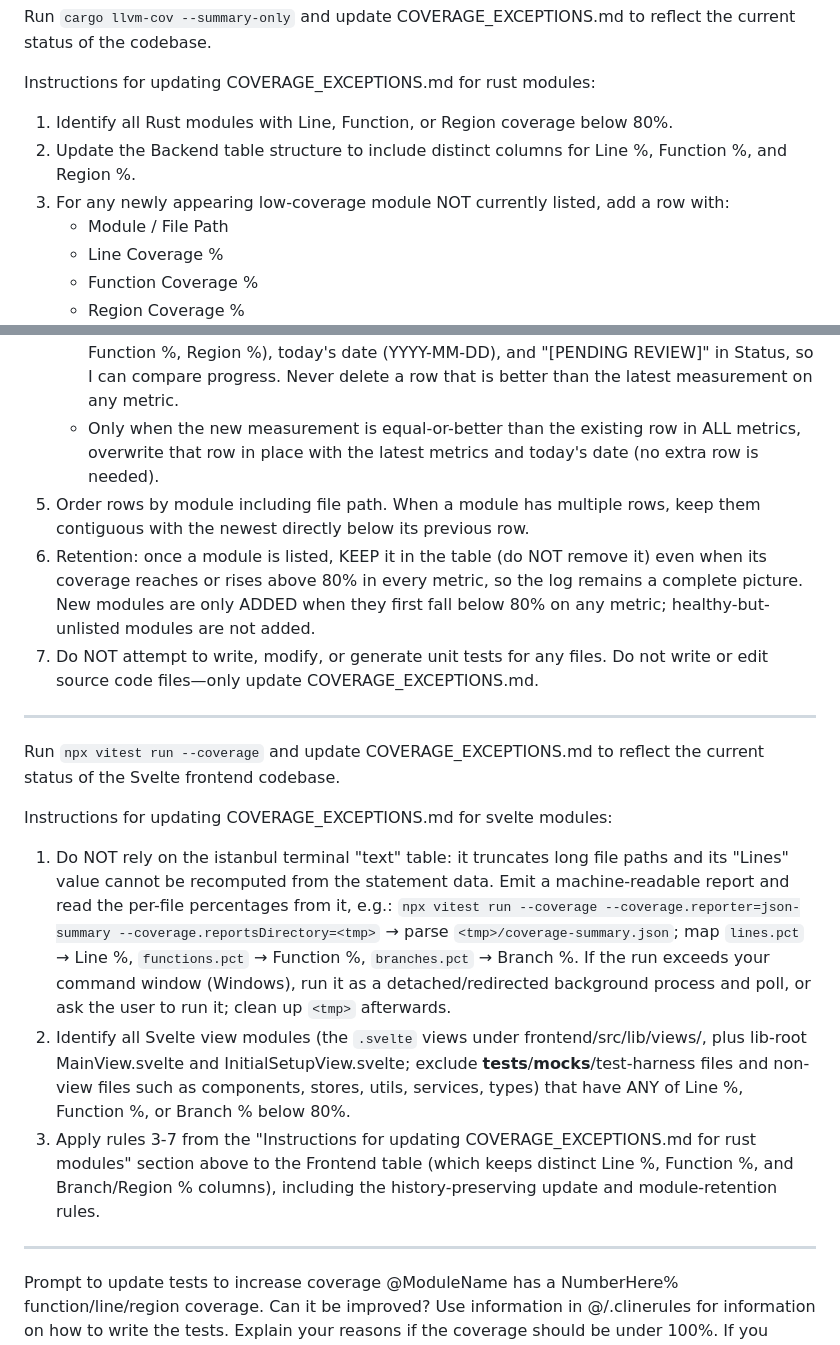
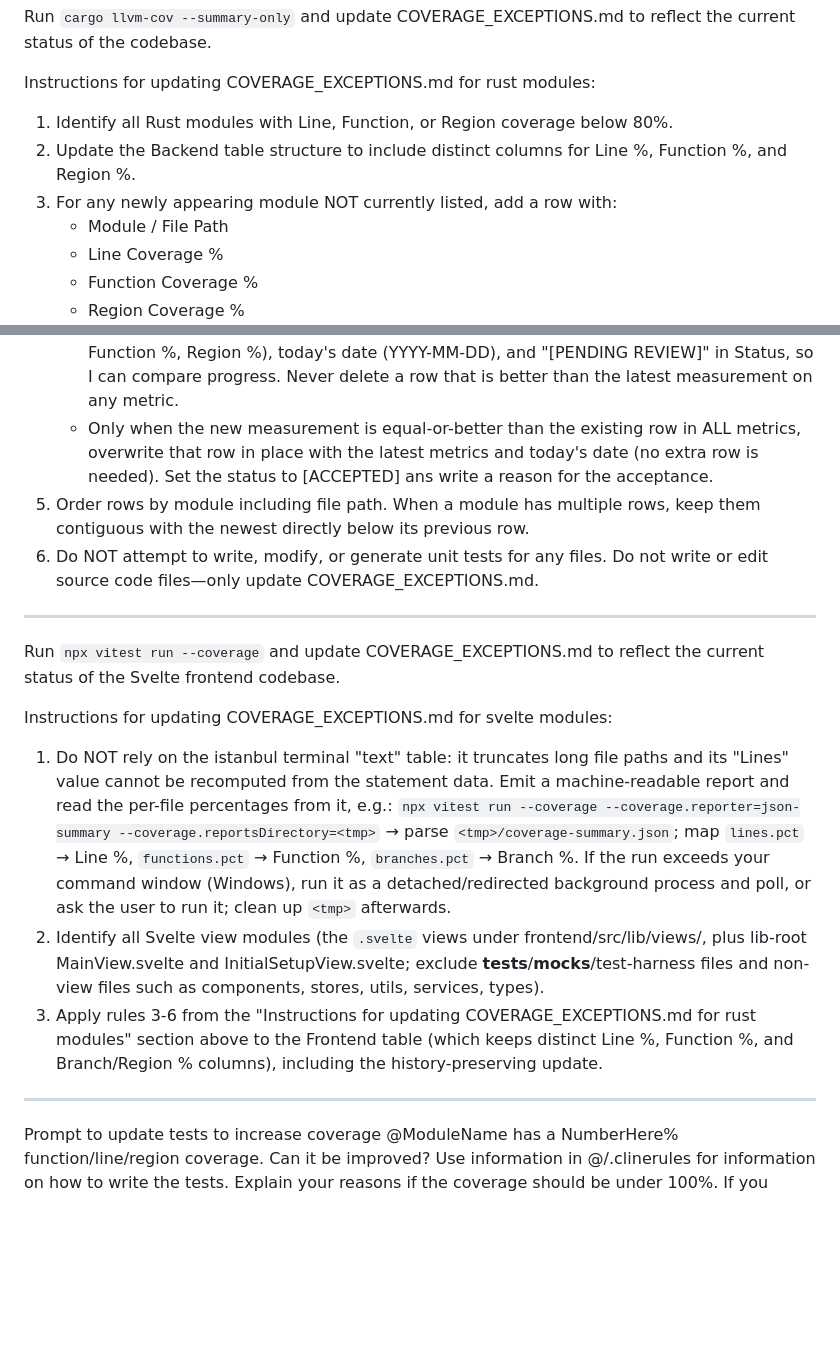
Before and after one commit to JulieStenning/Rust-Embroidery-Catalogue, a Markdown page: docs/Help for Developers/Coverage Report Update Prompts.md, 2 parts joined by grey strips. Drawn GitHub-style; blank space fills up the shorter version.

Commit message:
Updated to list all modules.

```diff
--- a/docs/Help for Developers/Coverage Report Update Prompts.md
+++ b/docs/Help for Developers/Coverage Report Update Prompts.md
@@ -1,9 +1,10 @@
 Run `cargo llvm-cov --summary-only` and update COVERAGE_EXCEPTIONS.md to reflect the current status of the codebase.
 
 Instructions for updating COVERAGE_EXCEPTIONS.md for rust modules:
+
 1. Identify all Rust modules with Line, Function, or Region coverage below 80%.
 2. Update the Backend table structure to include distinct columns for Line %, Function %, and Region %.
-3. For any newly appearing low-coverage module NOT currently listed, add a row with:
+3. For any newly appearing module NOT currently listed, add a row with:
    - Module / File Path
    - Line Coverage %
    - Function Coverage %
@@ -13,20 +14,22 @@ Instructions for updating COVERAGE_EXCEPTIONS.md for rust modules:
 4. For modules already listed, use HISTORY-PRESERVING updates:
    - Compare the new measurement against the module's existing row(s).
    - If an existing (historical) row is better than the new measurement in ANY one metric, KEEP that better row and INSERT a new row directly below it with the latest metrics (Line %, Function %, Region %), today's date (YYYY-MM-DD), and "[PENDING REVIEW]" in Status, so I can compare progress. Never delete a row that is better than the latest measurement on any metric.
-   - Only when the new measurement is equal-or-better than the existing row in ALL metrics, overwrite that row in place with the latest metrics and today's date (no extra row is needed).
+   - Only when the new measurement is equal-or-better than the existing row in ALL metrics, overwrite that row in place with the latest metrics and today's date (no extra row is needed). Set the status to [ACCEPTED] ans write a reason for the acceptance.
 5. Order rows by module including file path. When a module has multiple rows, keep them contiguous with the newest directly below its previous row.
-6. Retention: once a module is listed, KEEP it in the table (do NOT remove it) even when its coverage reaches or rises above 80% in every metric, so the log remains a complete picture. New modules are only ADDED when they first fall below 80% on any metric; healthy-but-unlisted modules are not added.
-7. Do NOT attempt to write, modify, or generate unit tests for any files. Do not write or edit source code files—only update COVERAGE_EXCEPTIONS.md.
+6. Do NOT attempt to write, modify, or generate unit tests for any files. Do not write or edit source code files—only update COVERAGE_EXCEPTIONS.md.
 
--------
+---
+
 Run `npx vitest run --coverage` and update COVERAGE_EXCEPTIONS.md to reflect the current status of the Svelte frontend codebase.
 
 Instructions for updating COVERAGE_EXCEPTIONS.md for svelte modules:
+
 1. Do NOT rely on the istanbul terminal "text" table: it truncates long file paths and its "Lines" value cannot be recomputed from the statement data. Emit a machine-readable report and read the per-file percentages from it, e.g.:
    `npx vitest run --coverage --coverage.reporter=json-summary --coverage.reportsDirectory=<tmp>` → parse `<tmp>/coverage-summary.json`; map `lines.pct` → Line %, `functions.pct` → Function %, `branches.pct` → Branch %. If the run exceeds your command window (Windows), run it as a detached/redirected background process and poll, or ask the user to run it; clean up `<tmp>` afterwards.
-2. Identify all Svelte view modules (the `.svelte` views under frontend/src/lib/views/, plus lib-root MainView.svelte and InitialSetupView.svelte; exclude __tests__/__mocks__/test-harness files and non-view files such as components, stores, utils, services, types) that have ANY of Line %, Function %, or Branch % below 80%.
-3. Apply rules 3-7 from the "Instructions for updating COVERAGE_EXCEPTIONS.md for rust modules" section above to the Frontend table (which keeps distinct Line %, Function %, and Branch/Region % columns), including the history-preserving update and module-retention rules.
+2. Identify all Svelte view modules (the `.svelte` views under frontend/src/lib/views/, plus lib-root MainView.svelte and InitialSetupView.svelte; exclude **tests**/**mocks**/test-harness files and non-view files such as components, stores, utils, services, types).
+3. Apply rules 3-6 from the "Instructions for updating COVERAGE_EXCEPTIONS.md for rust modules" section above to the Frontend table (which keeps distinct Line %, Function %, and Branch/Region % columns), including the history-preserving update.
 
-------
+---
+
 Prompt to update tests to increase coverage
 @ModuleName has a NumberHere% function/line/region coverage. Can it be improved? Use information in @/.clinerules for information on how to write the tests. Explain your reasons if the coverage should be under 100%. If you changed a test, update @/docs\policies\testing\COVERAGE_EXCEPTIONS.md with the new coverage at the end of the task.
```
